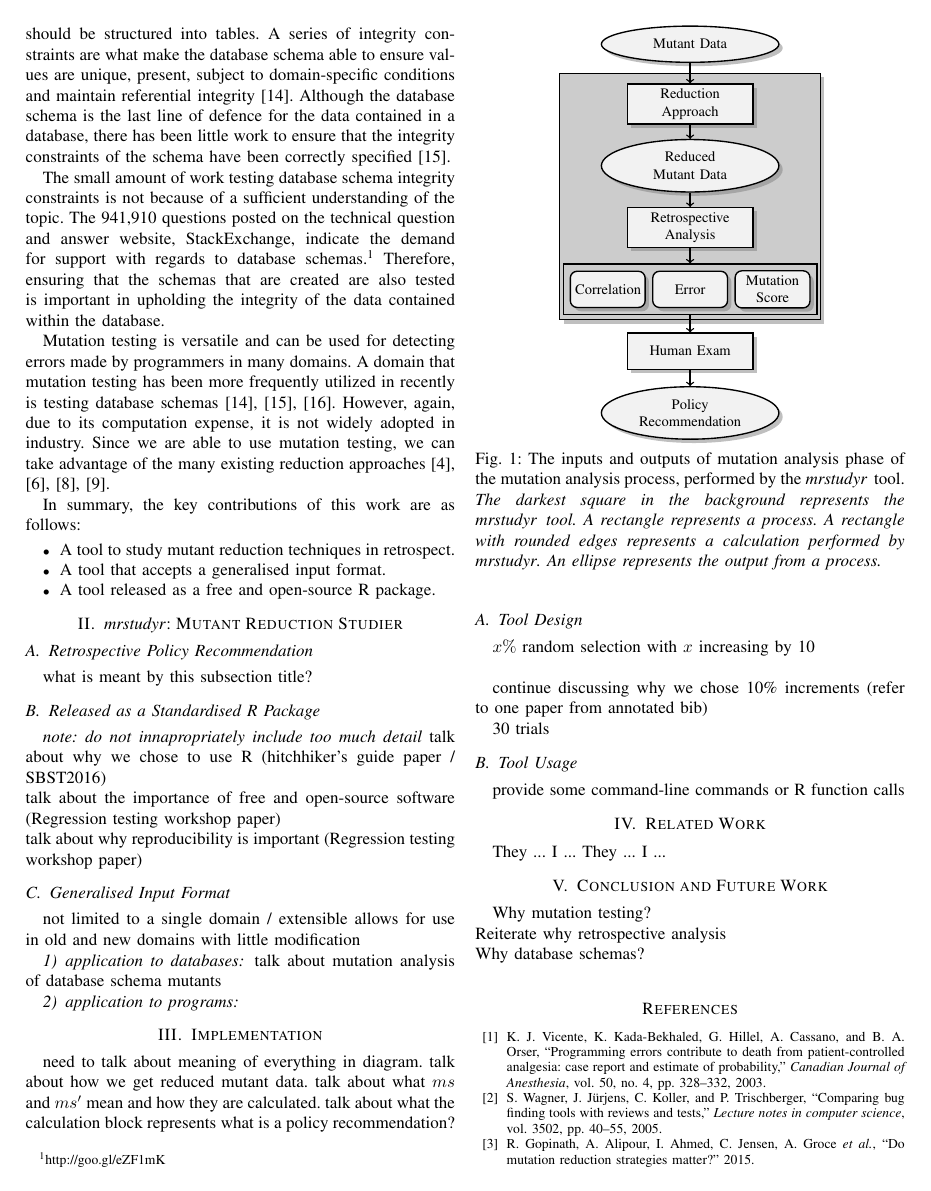
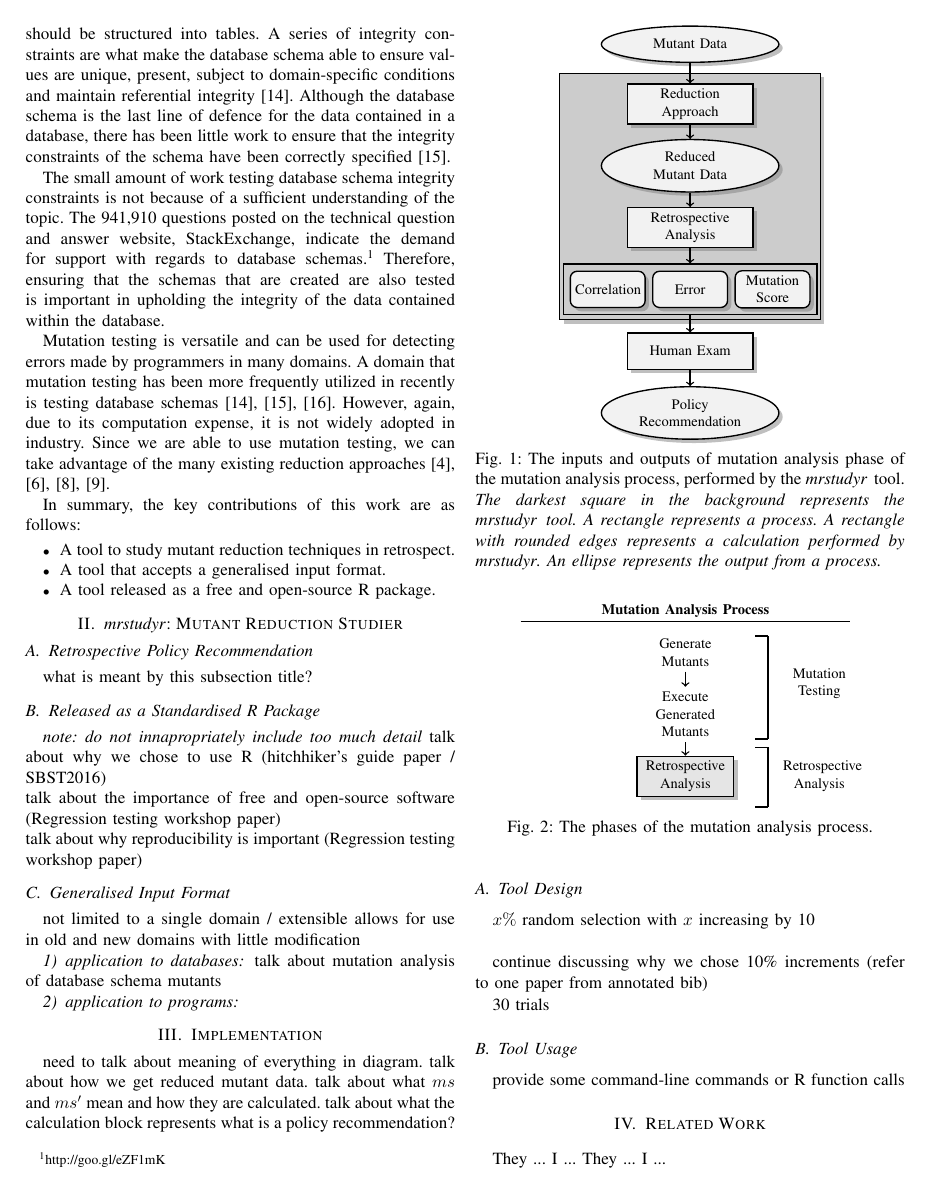
Before and after one commit to schemaanalyst/icsme2016-mrstudyrtool-paper, a LaTeX paper (icsme2016-mrstudyr.tex, which reads figures/process.tex): page 2 of 3. Compiled offline with pdfLaTeX.

Commit message:
created a 'mutation analysis process' figure

```diff
--- /dev/null
+++ b/figures/process.tex
@@ -0,0 +1,42 @@
+% Define the layers to draw the diagram
+\pgfdeclarelayer{background}
+\pgfdeclarelayer{foreground}
+\pgfsetlayers{background,main,foreground}
+
+% Define block styles used later
+
+\tikzstyle{sensor}=[text width=5em,
+    text centered, minimum height=2.5em]
+\tikzstyle{darksensor}=[draw, fill=black!10, text width=6em,
+    text centered, minimum height=2.5em,drop shadow]
+
+% Define distances for bordering
+\def\blockdist{1.5}
+\def\edgedist{2.5}
+
+\begin{figure}[t]
+  \centering
+\begin{tikzpicture}[thick,scale=0.85, every node/.style={scale=0.85}]
+    \node [] at (0, 5) (map) {\textbf{Mutation Analysis Process}};
+    \draw (-4, 4.75) -- (4, 4.75);
+    \node [sensor] at (0, 4) (m1) {Generate Mutants};
+    \node [sensor] at (0, 2.5) (m2) {Execute Generated Mutants};
+    \node [sensor] at (3.25, 3.25) (t1) {Mutation Testing};
+    \node [sensor] at (3.25, 1) (t2) {Retrospective Analysis};
+    \draw (2, 4.4) -- (2, 1.9);
+    \draw (1.7, 4.4) -- (2, 4.4);
+    \draw (1.7, 1.9) -- (2, 1.9);
+    \node [darksensor] at (0, 1) (m3) {Retrospective Analysis};
+    \draw (2, 1.7) -- (2, 0.25);
+    \draw (1.7, 1.7) -- (2, 1.7);
+    \draw (1.7, 0.25) -- (2, 0.25);
+
+    \path [draw, ->] (m1.south) -- node [above] {}
+        (m2.90);
+    \path [draw, ->] (m2.south) -- node [above] {}
+        (m3.90);
+    % \path [draw] (m1.east) -| +(0.3,0) |-node [above] {}
+    %     (m2.0);
+\end{tikzpicture}
+\caption{\label{fig:process}The phases of the mutation analysis process.}
+\end{figure}
```
Also changed, not shown: sections/implementation.tex (+2 -0 lines).
